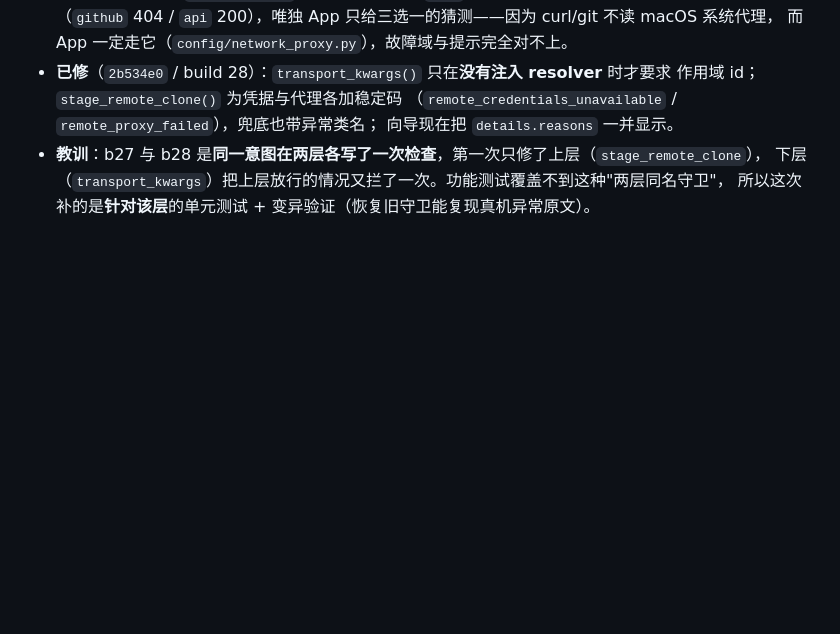
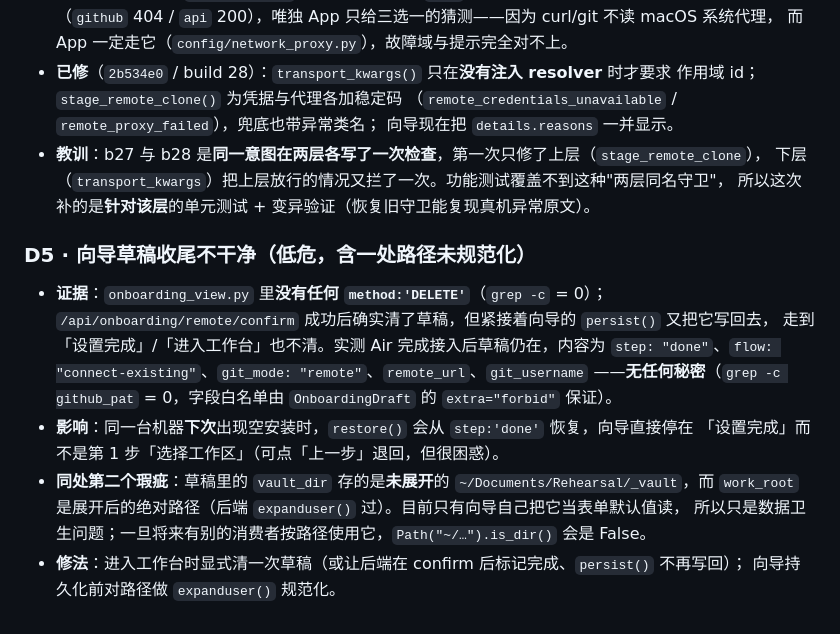
Before and after one commit to SummitYifeng/SummitWorkbench, a Markdown page: docs/acceptance/DUAL-DEVICE-REHEARSAL.md, the part around the change. Rendered like a GitHub page; blank space fills up the shorter version.

Commit message:
docs(acceptance): record D5 (onboarding draft is never cleared on completion) [skip ci]

```diff
--- a/docs/acceptance/DUAL-DEVICE-REHEARSAL.md
+++ b/docs/acceptance/DUAL-DEVICE-REHEARSAL.md
@@ -310,3 +310,18 @@ Keychain 都不动。**
 - **教训**：b27 与 b28 是**同一意图在两层各写了一次检查**，第一次只修了上层（`stage_remote_clone`），
   下层（`transport_kwargs`）把上层放行的情况又拦了一次。功能测试覆盖不到这种"两层同名守卫"，
   所以这次补的是**针对该层**的单元测试 + 变异验证（恢复旧守卫能复现真机异常原文）。
+
+### D5 · 向导草稿收尾不干净（低危，含一处路径未规范化）
+
+- **证据**：`onboarding_view.py` 里**没有任何 `method:'DELETE'`**（`grep -c` = 0）；
+  `/api/onboarding/remote/confirm` 成功后确实清了草稿，但紧接着向导的 `persist()` 又把它写回去，
+  走到「设置完成」/「进入工作台」也不清。实测 Air 完成接入后草稿仍在，内容为
+  `step: "done"`、`flow: "connect-existing"`、`git_mode: "remote"`、`remote_url`、`git_username`
+  ——**无任何秘密**（`grep -c github_pat` = 0，字段白名单由 `OnboardingDraft` 的 `extra="forbid"` 保证）。
+- **影响**：同一台机器**下次**出现空安装时，`restore()` 会从 `step:'done'` 恢复，向导直接停在
+  「设置完成」而不是第 1 步「选择工作区」（可点「上一步」退回，但很困惑）。
+- **同处第二个瑕疵**：草稿里的 `vault_dir` 存的是**未展开**的 `~/Documents/Rehearsal/_vault`，而
+  `work_root` 是展开后的绝对路径（后端 `expanduser()` 过）。目前只有向导自己把它当表单默认值读，
+  所以只是数据卫生问题；一旦将来有别的消费者按路径使用它，`Path("~/…").is_dir()` 会是 False。
+- **修法**：进入工作台时显式清一次草稿（或让后端在 confirm 后标记完成、`persist()` 不再写回）；
+  向导持久化前对路径做 `expanduser()` 规范化。
```
